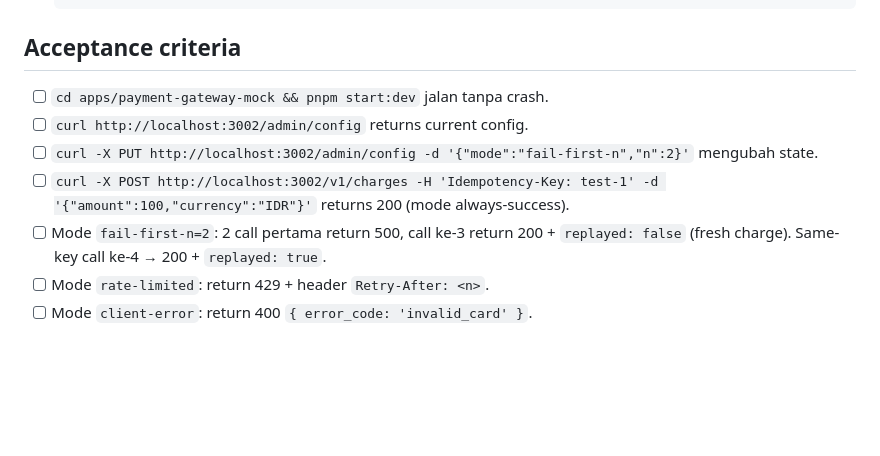
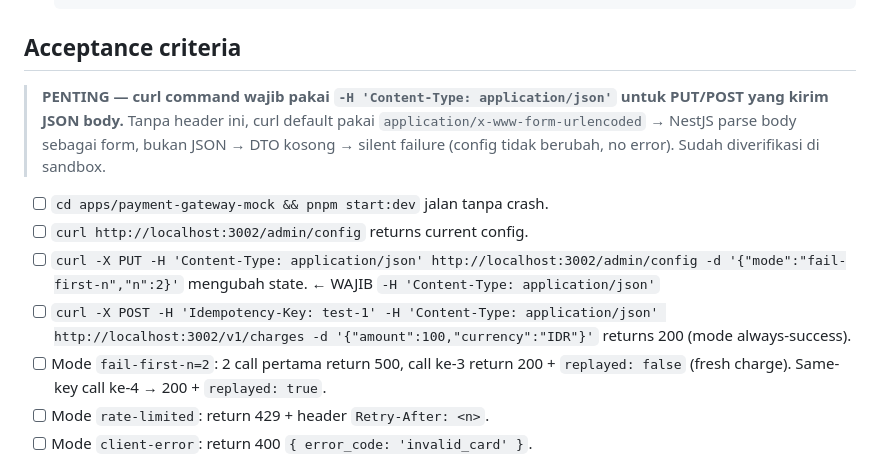
Before and after one commit to niagagondola-hash/retry-failure, a Markdown page: docs/tasks/TASK-03-gateway-mock.md, the part around the change. GitHub-like rendering; blank space fills up the shorter version.

Commit message:
docs:revisi penggunaan command

```diff
--- a/docs/tasks/TASK-03-gateway-mock.md
+++ b/docs/tasks/TASK-03-gateway-mock.md
@@ -144,10 +144,12 @@ Membangun `payment-gateway-mock` sebagai NestJS app terpisah di `apps/payment-ga
 
 ## Acceptance criteria
 
+> **PENTING — curl command wajib pakai `-H 'Content-Type: application/json'` untuk PUT/POST yang kirim JSON body.** Tanpa header ini, curl default pakai `application/x-www-form-urlencoded` → NestJS parse body sebagai form, bukan JSON → DTO kosong → silent failure (config tidak berubah, no error). Sudah diverifikasi di sandbox.
+
 - [ ] `cd apps/payment-gateway-mock && pnpm start:dev` jalan tanpa crash.
 - [ ] `curl http://localhost:3002/admin/config` returns current config.
-- [ ] `curl -X PUT http://localhost:3002/admin/config -d '{"mode":"fail-first-n","n":2}'` mengubah state.
-- [ ] `curl -X POST http://localhost:3002/v1/charges -H 'Idempotency-Key: test-1' -d '{"amount":100,"currency":"IDR"}'` returns 200 (mode always-success).
+- [ ] `curl -X PUT -H 'Content-Type: application/json' http://localhost:3002/admin/config -d '{"mode":"fail-first-n","n":2}'` mengubah state. ← WAJIB `-H 'Content-Type: application/json'`
+- [ ] `curl -X POST -H 'Idempotency-Key: test-1' -H 'Content-Type: application/json' http://localhost:3002/v1/charges -d '{"amount":100,"currency":"IDR"}'` returns 200 (mode always-success).
 - [ ] Mode `fail-first-n=2`: 2 call pertama return 500, call ke-3 return 200 + `replayed: false` (fresh charge). Same-key call ke-4 → 200 + `replayed: true`.
 - [ ] Mode `rate-limited`: return 429 + header `Retry-After: <n>`.
 - [ ] Mode `client-error`: return 400 `{ error_code: 'invalid_card' }`.
```
